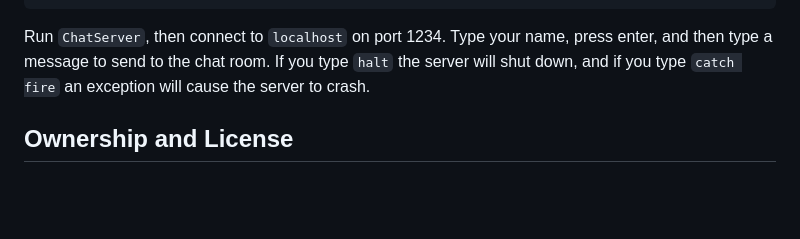
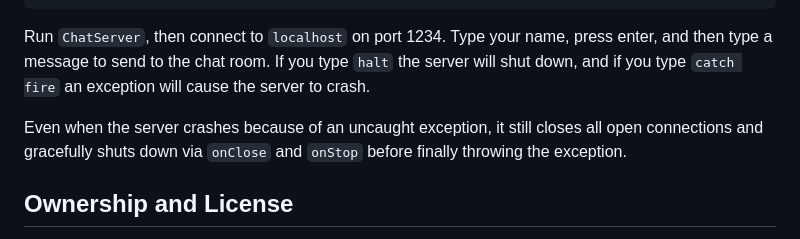
Before and after one commit to sgware/serialsoc, a Markdown page: readme.md, the part around the change. GitHub-like rendering; blank space fills up the shorter version.

Commit message:
Add detail to reamde
Add more detail about the chat example to the readme.

```diff
--- a/readme.md
+++ b/readme.md
@@ -200,6 +200,10 @@ press enter, and then type a message to send to the chat room. If you type
 `halt` the server will shut down, and if you type `catch fire` an exception
 will cause the server to crash.
 
+Even when the server crashes because of an uncaught exception, it still closes
+all open connections and gracefully shuts down via `onClose` and `onStop`
+before finally throwing the exception.
+
 ## Ownership and License
 
 Serial Server Sockets was created in December 2025 by Stephen G. Ware, Ph.D.
```
